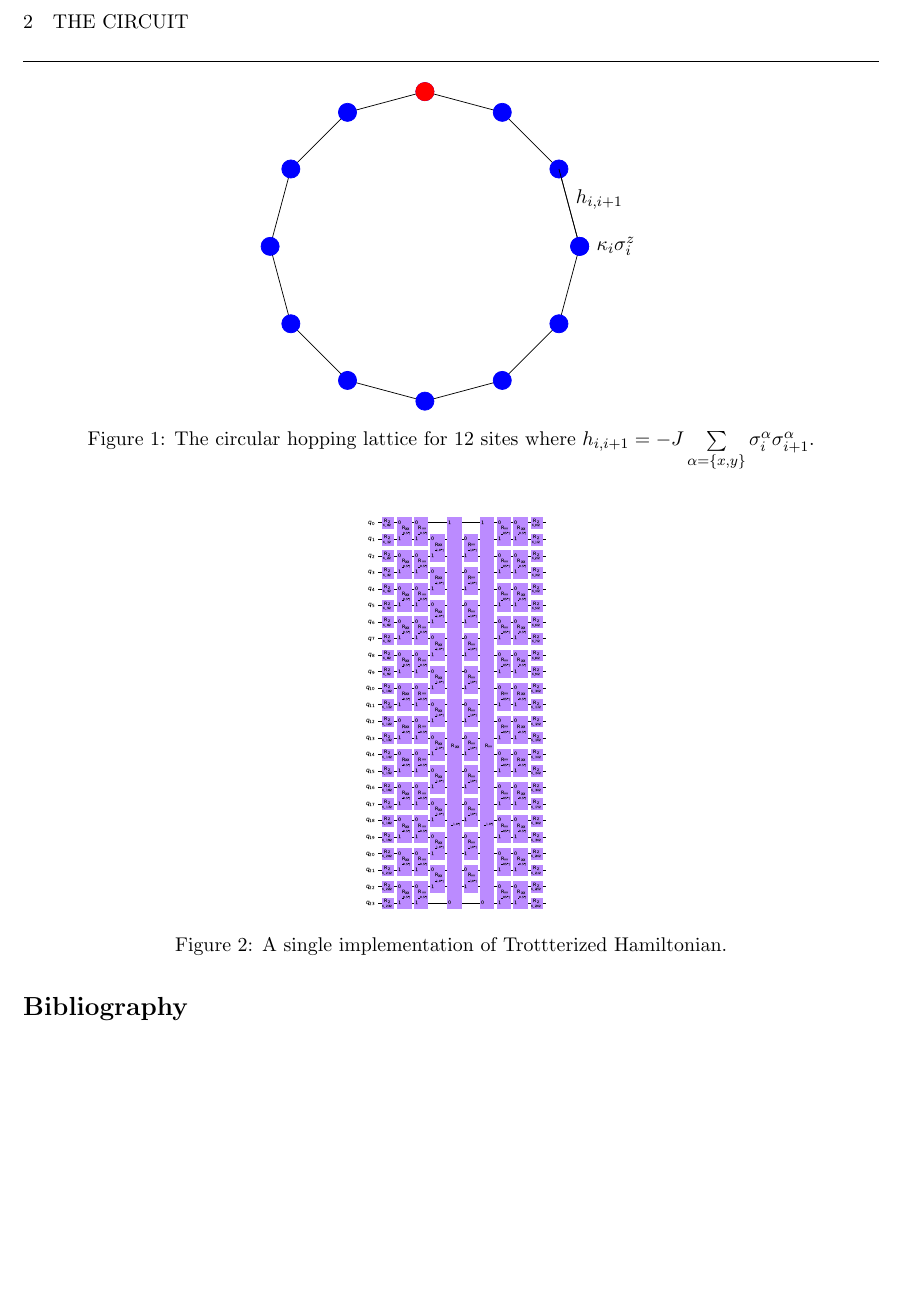
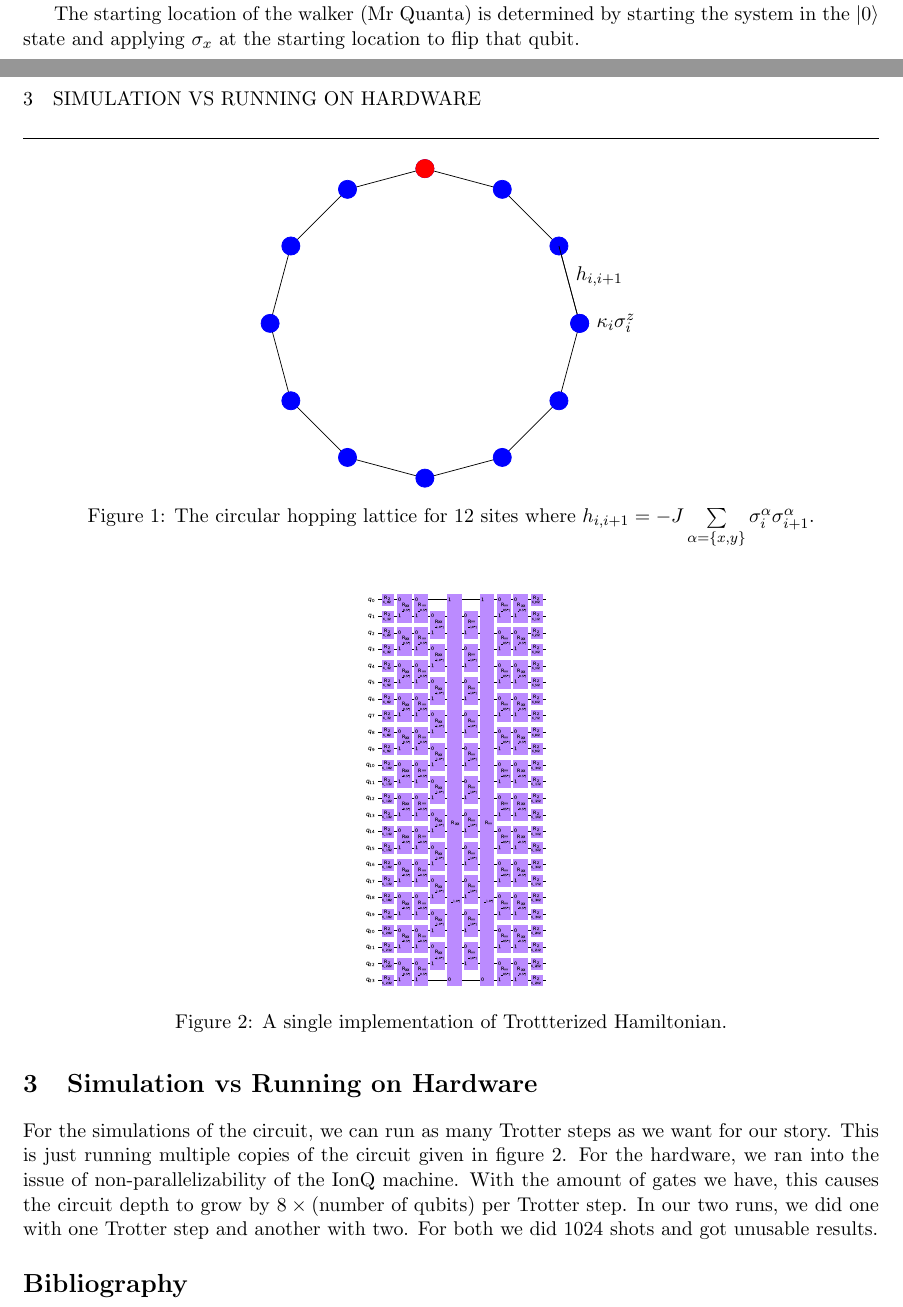
Before and after one commit to sneakyweasel/quintessence, a LaTeX paper (Documentation/Documentation.tex): part of page 2 of 2 before the commit and two parts of pages 1 and 2 of 2 after it, the two joined at a grey line, cut at the place of the change, the shorter picture padded with empty space. Compiled offline with pdfLaTeX.

Commit message:
Updates to documentation

```diff
--- a/Documentation/Documentation.tex
+++ b/Documentation/Documentation.tex
@@ -52,12 +52,16 @@
     \end{figure}
 
     This model is implemented by the quantum circuit given in figure \ref{fig:Circuit}. The Hamiltonian is number conserving, meaning that in the evolution of our system, the states should stay in the single occupancy Hilbert space. However, errors in the computer can introduce contributions from different occupancy states. In terms of the story, we consider these errors as gaps in Mr Quanta's memory that he just cannot seem to fill.
+
+    The starting location of the walker  (Mr Quanta) is determined by starting the system in the $\ket{0}$ state and applying $\sigma_x$ at the starting location to flip that qubit.
     \begin{figure}[H]
       \centering
       \includegraphics[scale =  0.2]{Figures/Unitary_Gate_iQuHACK23.pdf}
       \caption{A single implementation of Trottterized Hamiltonian.}\label{fig:Circuit}
     \end{figure}
 
+  \section{Simulation vs Running on Hardware}
+    For the simulations of the circuit, we can run as many Trotter steps as we want for our story. This is just running multiple copies of the circuit given in figure \ref{fig:Circuit}. For the hardware, we ran into the issue of non-parallelizability of the IonQ machine. With the amount of gates we have, this causes the circuit depth to grow by $8\times\text{(number of qubits)}$ per Trotter step. In our two runs, we did one with one Trotter step and another with two. For both we did 1024 shots and got unusable results.
 
 
 
```
Also changed, not shown: Documentation/Documentation.pdf, 5 other files.
